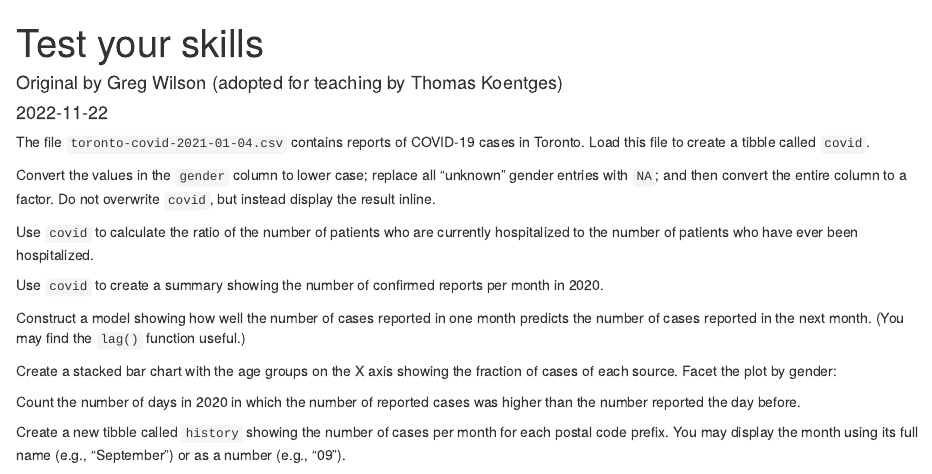
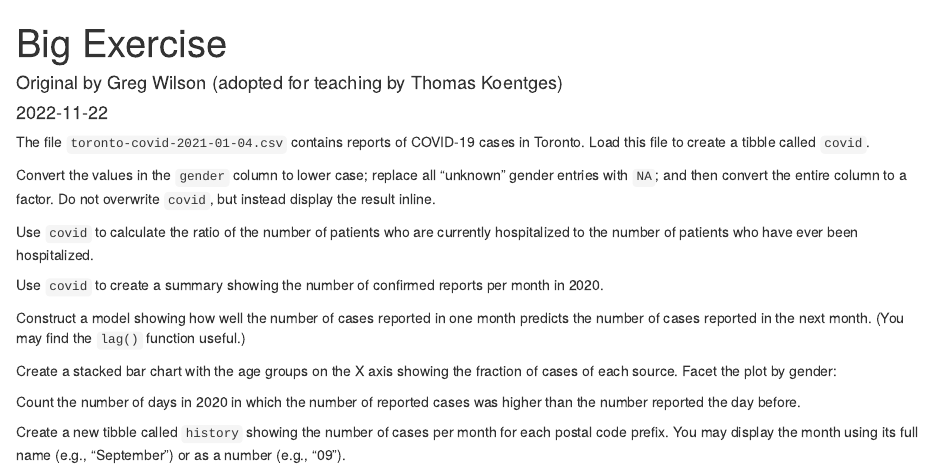
Before and after one commit to YouSayData/ECR_RMarkdown, an R Markdown document (big_exercise.Rmd): the page in a window 1100 px wide, from its top. Rendered offline with R 4.5, knitr and Pandoc, with nearby package versions.

Commit message:
change title

```diff
--- a/big_exercise.Rmd
+++ b/big_exercise.Rmd
@@ -1,5 +1,5 @@
 ---
-title: "Test your skills"
+title: "Big Exercise"
 author: "Original by Greg Wilson (adopted for teaching by Thomas Koentges)"
 date: '2022-11-22'
 output:
```
